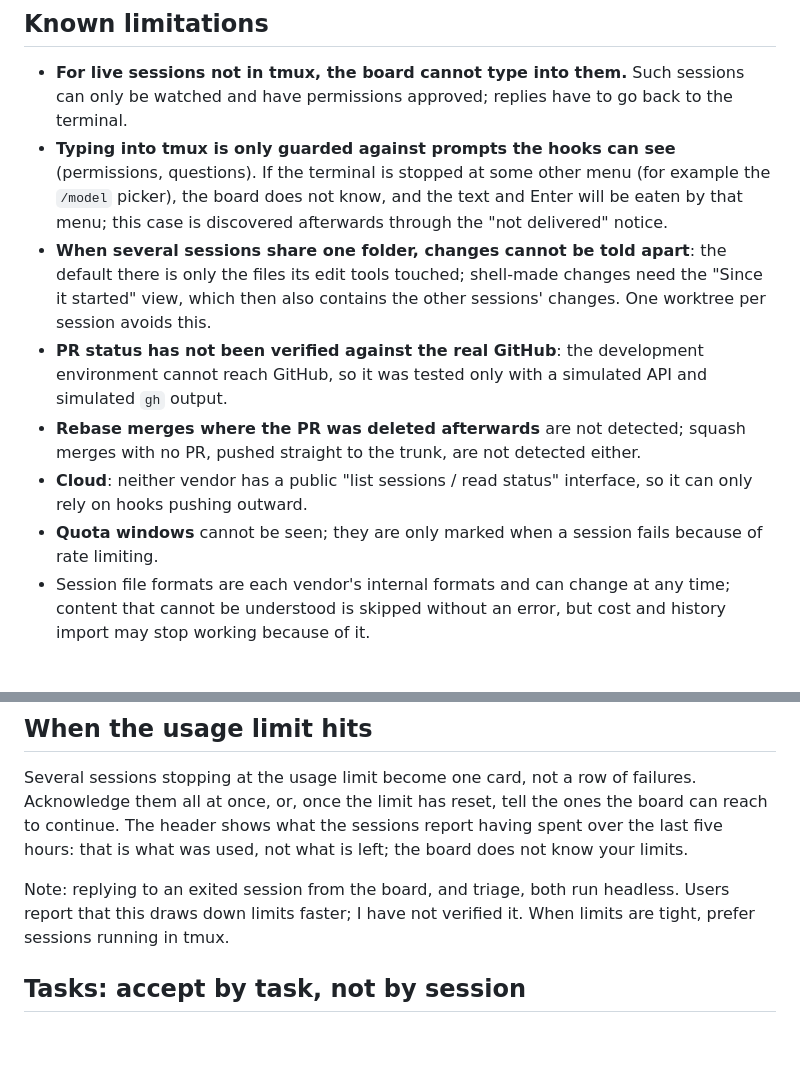
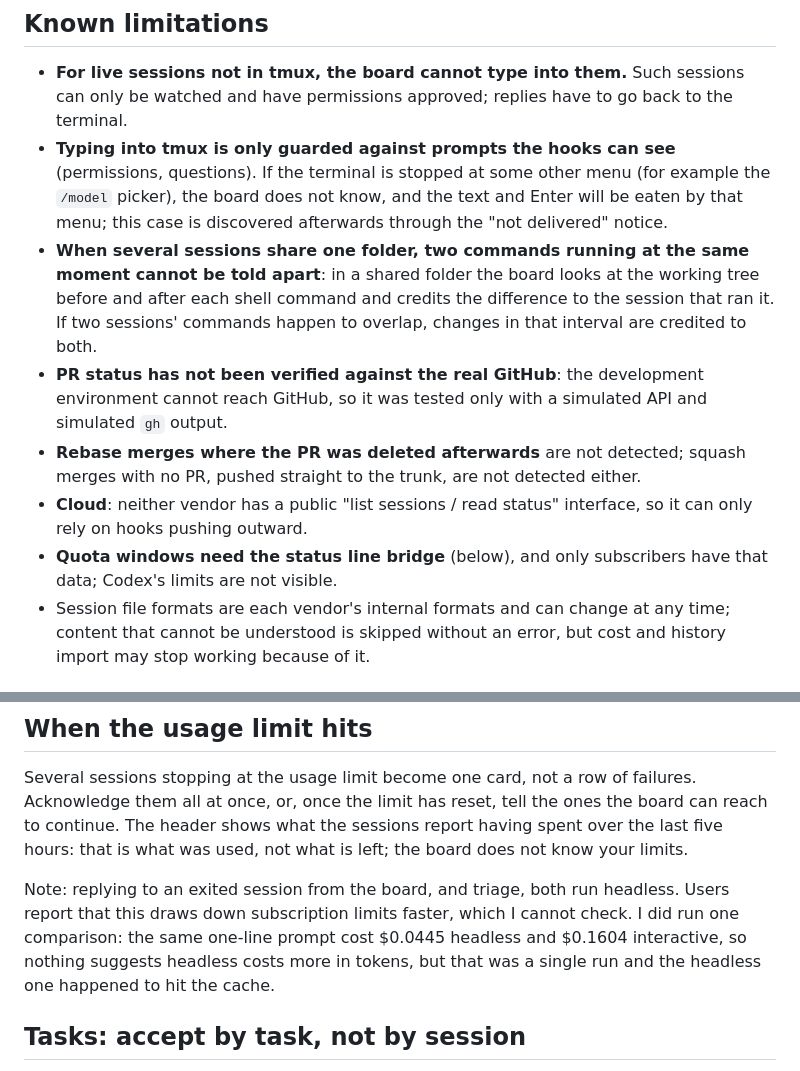
Before and after one commit to Mira190/session-board, a Markdown page: README.md, 2 parts joined by grey strips. Rendered like a GitHub page; blank space fills up the shorter version.

```diff
--- a/README.md
+++ b/README.md
@@ -97,11 +97,11 @@ A few behaviors worth knowing:
 
 - **For live sessions not in tmux, the board cannot type into them.** Such sessions can only be watched and have permissions approved; replies have to go back to the terminal.
 - **Typing into tmux is only guarded against prompts the hooks can see** (permissions, questions). If the terminal is stopped at some other menu (for example the `/model` picker), the board does not know, and the text and Enter will be eaten by that menu; this case is discovered afterwards through the "not delivered" notice.
-- **When several sessions share one folder, changes cannot be told apart**: the default there is only the files its edit tools touched; shell-made changes need the "Since it started" view, which then also contains the other sessions' changes. One worktree per session avoids this.
+- **When several sessions share one folder, two commands running at the same moment cannot be told apart**: in a shared folder the board looks at the working tree before and after each shell command and credits the difference to the session that ran it. If two sessions' commands happen to overlap, changes in that interval are credited to both.
 - **PR status has not been verified against the real GitHub**: the development environment cannot reach GitHub, so it was tested only with a simulated API and simulated `gh` output.
 - **Rebase merges where the PR was deleted afterwards** are not detected; squash merges with no PR, pushed straight to the trunk, are not detected either.
 - **Cloud**: neither vendor has a public "list sessions / read status" interface, so it can only rely on hooks pushing outward.
-- **Quota windows** cannot be seen; they are only marked when a session fails because of rate limiting.
+- **Quota windows need the status line bridge** (below), and only subscribers have that data; Codex's limits are not visible.
 - Session file formats are each vendor's internal formats and can change at any time; content that cannot be understood is skipped without an error, but cost and history import may stop working because of it.
 
 ## Dozens to hundreds of sessions
@@ -142,7 +142,7 @@ Limits: when several sessions share one folder, "Since it started" also contains
 
 Several sessions stopping at the usage limit become one card, not a row of failures. Acknowledge them all at once, or, once the limit has reset, tell the ones the board can reach to continue. The header shows what the sessions report having spent over the last five hours: that is what was used, not what is left; the board does not know your limits.
 
-Note: replying to an exited session from the board, and triage, both run headless. Users report that this draws down limits faster; I have not verified it. When limits are tight, prefer sessions running in tmux.
+Note: replying to an exited session from the board, and triage, both run headless. Users report that this draws down subscription limits faster, which I cannot check. I did run one comparison: the same one-line prompt cost $0.0445 headless and $0.1604 interactive, so nothing suggests headless costs more in tokens, but that was a single run and the headless one happened to hit the cache.
 
 ## Tasks: accept by task, not by session
 
```
Also changed, not shown: other parts of README.md (+35 -0 lines), README.zh-CN.md (+38 -3 lines), docs/compare.png (added), 16 other files.
